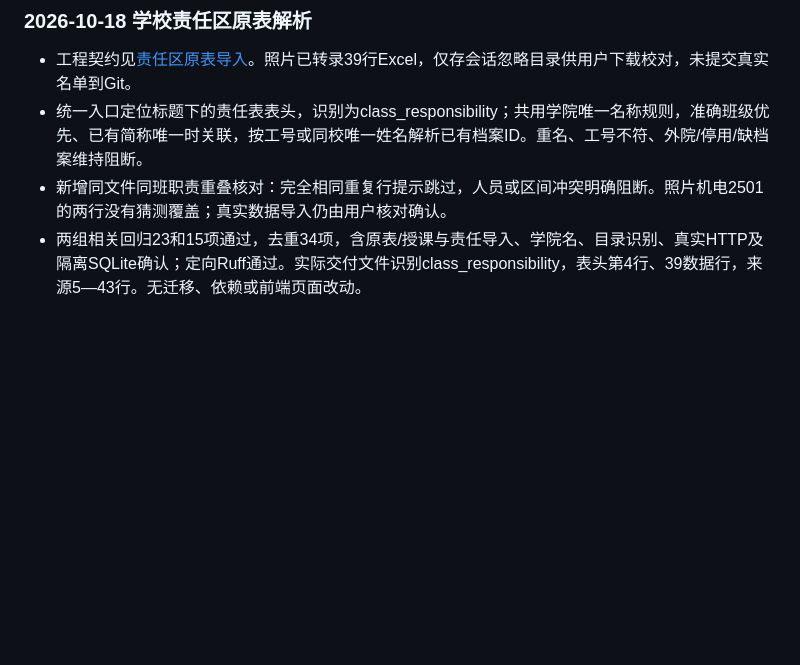
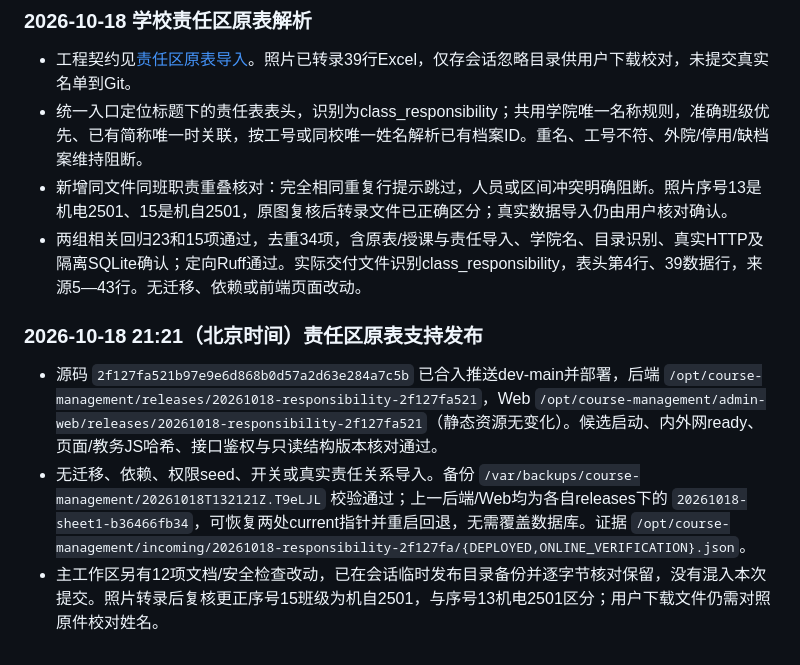
Before and after one commit to Ouroboros-ga/CourseManagement, a Markdown page: docs/development/IMPORT_FLOW_SIMPLIFICATION_20261018.md, the part around the change. GitHub-like rendering; blank space fills up the shorter version.

Commit message:
docs(release): record responsibility import and correct photo transcription

```diff
--- a/docs/development/IMPORT_FLOW_SIMPLIFICATION_20261018.md
+++ b/docs/development/IMPORT_FLOW_SIMPLIFICATION_20261018.md
@@ -154,5 +154,11 @@
 
 - 工程契约见[责任区原表导入](CLASS_RESPONSIBILITY_IMPORT.md)。照片已转录39行Excel，仅存会话忽略目录供用户下载校对，未提交真实名单到Git。
 - 统一入口定位标题下的责任表表头，识别为class_responsibility；共用学院唯一名称规则，准确班级优先、已有简称唯一时关联，按工号或同校唯一姓名解析已有档案ID。重名、工号不符、外院/停用/缺档案维持阻断。
-- 新增同文件同班职责重叠核对：完全相同重复行提示跳过，人员或区间冲突明确阻断。照片机电2501的两行没有猜测覆盖；真实数据导入仍由用户核对确认。
+- 新增同文件同班职责重叠核对：完全相同重复行提示跳过，人员或区间冲突明确阻断。照片序号13是机电2501、15是机自2501，原图复核后转录文件已正确区分；真实数据导入仍由用户核对确认。
 - 两组相关回归23和15项通过，去重34项，含原表/授课与责任导入、学院名、目录识别、真实HTTP及隔离SQLite确认；定向Ruff通过。实际交付文件识别class_responsibility，表头第4行、39数据行，来源5—43行。无迁移、依赖或前端页面改动。
+
+### 2026-10-18 21:21（北京时间）责任区原表支持发布
+
+- 源码 `2f127fa521b97e9e6d868b0d57a2d63e284a7c5b` 已合入推送dev-main并部署，后端 `/opt/course-management/releases/20261018-responsibility-2f127fa521`，Web `/opt/course-management/admin-web/releases/20261018-responsibility-2f127fa521`（静态资源无变化）。候选启动、内外网ready、页面/教务JS哈希、接口鉴权与只读结构版本核对通过。
+- 无迁移、依赖、权限seed、开关或真实责任关系导入。备份 `/var/backups/course-management/20261018T132121Z.T9eLJL` 校验通过；上一后端/Web均为各自releases下的 `20261018-sheet1-b36466fb34`，可恢复两处current指针并重启回退，无需覆盖数据库。证据 `/opt/course-management/incoming/20261018-responsibility-2f127fa/{DEPLOYED,ONLINE_VERIFICATION}.json`。
+- 主工作区另有12项文档/安全检查改动，已在会话临时发布目录备份并逐字节核对保留，没有混入本次提交。照片转录后复核更正序号15班级为机自2501，与序号13机电2501区分；用户下载文件仍需对照原件校对姓名。
```
Also changed, not shown: docs/development/CLASS_RESPONSIBILITY_IMPORT.md (+1 -1 lines), docs/development/IMPLEMENTATION_STATUS.md (+2 -0 lines).
